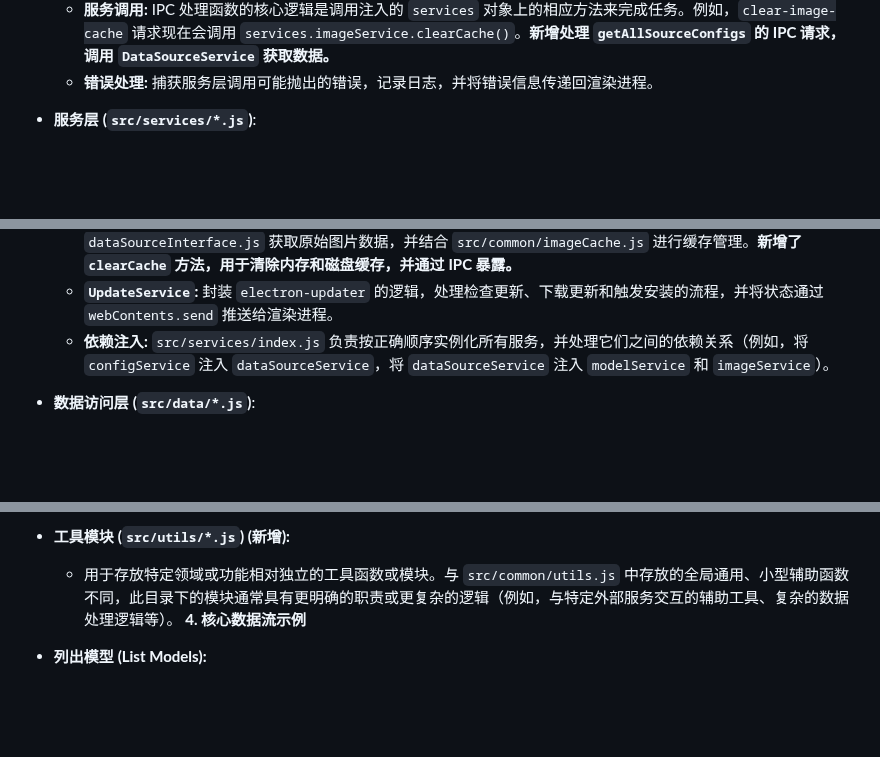
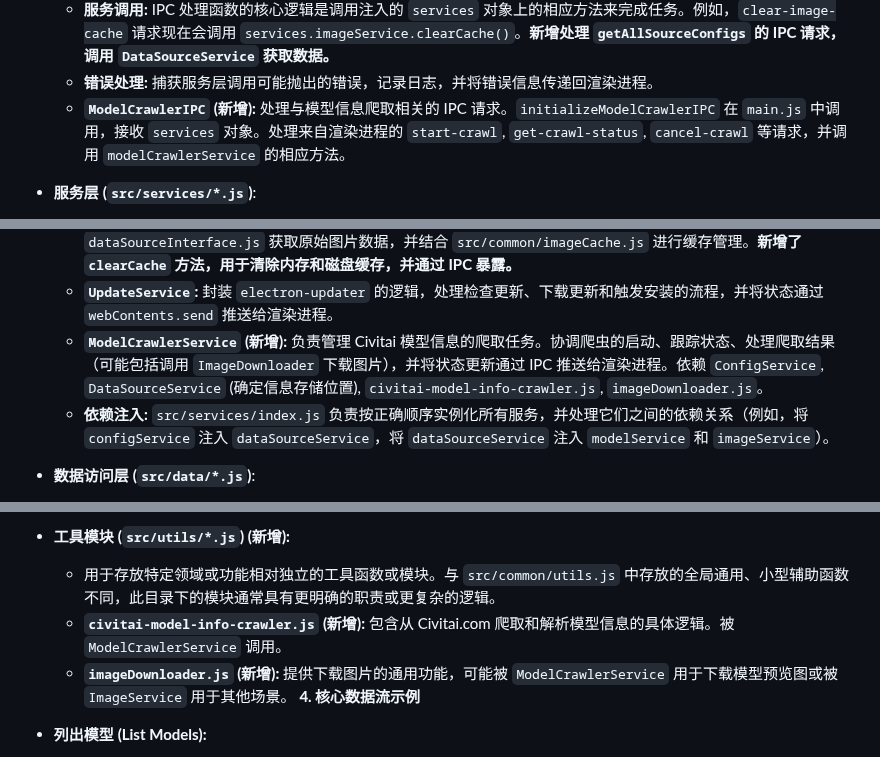
Before and after one commit to Runarry/ModelNest, a Markdown page: doc/架构说明.md, 3 parts joined by grey strips. Rendered like a GitHub page; blank space fills up the shorter version.

Commit message:
📝 docs(doc): 补充模型爬取相关模块说明
- 新增 ModelCrawlerIPC 处理模型爬取相关 IPC 请求，支持启动、状态查询和取消
- 新增 ModelCrawlerService 管理模型爬取任务，协调爬虫和图片下载，推送状态更新
- 新增 utils 下 civitai-model-info-crawler.js 和 imageDownloader.js，分别实现模型信息爬取和图片下载功能
- 详细说明服务层与 IPC 的职责划分及新增功能模块，增强文档完整性和可维护性

```diff
--- a/doc/架构说明.md
+++ b/doc/架构说明.md
@@ -74,6 +74,7 @@ graph LR
     *   **职责划分:** `appIPC` 处理应用级通用请求（配置、版本信息、缓存清理等），`modelLibraryIPC` 处理模型库核心功能请求（列出模型/目录、获取详情/图片、保存模型）。
     *   **服务调用:** IPC 处理函数的核心逻辑是调用注入的 `services` 对象上的相应方法来完成任务。例如，`clear-image-cache` 请求现在会调用 `services.imageService.clearCache()`。**新增处理 `getAllSourceConfigs` 的 IPC 请求，调用 `DataSourceService` 获取数据。**
     *   **错误处理:** 捕获服务层调用可能抛出的错误，记录日志，并将错误信息传递回渲染进程。
+    *   **`ModelCrawlerIPC` (新增):** 处理与模型信息爬取相关的 IPC 请求。`initializeModelCrawlerIPC` 在 `main.js` 中调用，接收 `services` 对象。处理来自渲染进程的 `start-crawl`, `get-crawl-status`, `cancel-crawl` 等请求，并调用 `modelCrawlerService` 的相应方法。
 
 *   **服务层 (`src/services/*.js`)**:
     *   **业务逻辑封装:** 包含应用程序的核心业务逻辑，与具体的 UI 或 IPC 实现解耦。
@@ -82,6 +83,7 @@ graph LR
     *   **`ModelService`:** 处理模型相关的操作。依赖 `DataSourceService` 获取数据源配置，然后调用 `dataSourceInterface.js` 中的函数来执行实际的数据源交互（列表、读详情、写 JSON）。
     *   **`ImageService`:** 处理模型图片的获取和缓存。依赖 `DataSourceService` 获取数据源配置，调用 `dataSourceInterface.js` 获取原始图片数据，并结合 `src/common/imageCache.js` 进行缓存管理。**新增了 `clearCache` 方法，用于清除内存和磁盘缓存，并通过 IPC 暴露。**
     *   **`UpdateService`:** 封装 `electron-updater` 的逻辑，处理检查更新、下载更新和触发安装的流程，并将状态通过 `webContents.send` 推送给渲染进程。
+    *   **`ModelCrawlerService` (新增):** 负责管理 Civitai 模型信息的爬取任务。协调爬虫的启动、跟踪状态、处理爬取结果（可能包括调用 `ImageDownloader` 下载图片），并将状态更新通过 IPC 推送给渲染进程。依赖 `ConfigService`, `DataSourceService` (确定信息存储位置), `civitai-model-info-crawler.js`, `imageDownloader.js`。
     *   **依赖注入:** `src/services/index.js` 负责按正确顺序实例化所有服务，并处理它们之间的依赖关系（例如，将 `configService` 注入 `dataSourceService`，将 `dataSourceService` 注入 `modelService` 和 `imageService`）。
 
 *   **数据访问层 (`src/data/*.js`)**:
@@ -96,7 +98,9 @@ graph LR
     *   **`constants.js`, `utils.js`:** 提供全局常量和可复用的工具函数。
 
 *   **工具模块 (`src/utils/*.js`) (新增):**
-    *   用于存放特定领域或功能相对独立的工具函数或模块。与 `src/common/utils.js` 中存放的全局通用、小型辅助函数不同，此目录下的模块通常具有更明确的职责或更复杂的逻辑（例如，与特定外部服务交互的辅助工具、复杂的数据处理逻辑等）。
+    *   用于存放特定领域或功能相对独立的工具函数或模块。与 `src/common/utils.js` 中存放的全局通用、小型辅助函数不同，此目录下的模块通常具有更明确的职责或更复杂的逻辑。
+    *   **`civitai-model-info-crawler.js` (新增):** 包含从 Civitai.com 爬取和解析模型信息的具体逻辑。被 `ModelCrawlerService` 调用。
+    *   **`imageDownloader.js` (新增):** 提供下载图片的通用功能，可能被 `ModelCrawlerService` 用于下载模型预览图或被 `ImageService` 用于其他场景。
 **4. 核心数据流示例**
 
 *   **列出模型 (List Models):**
```
